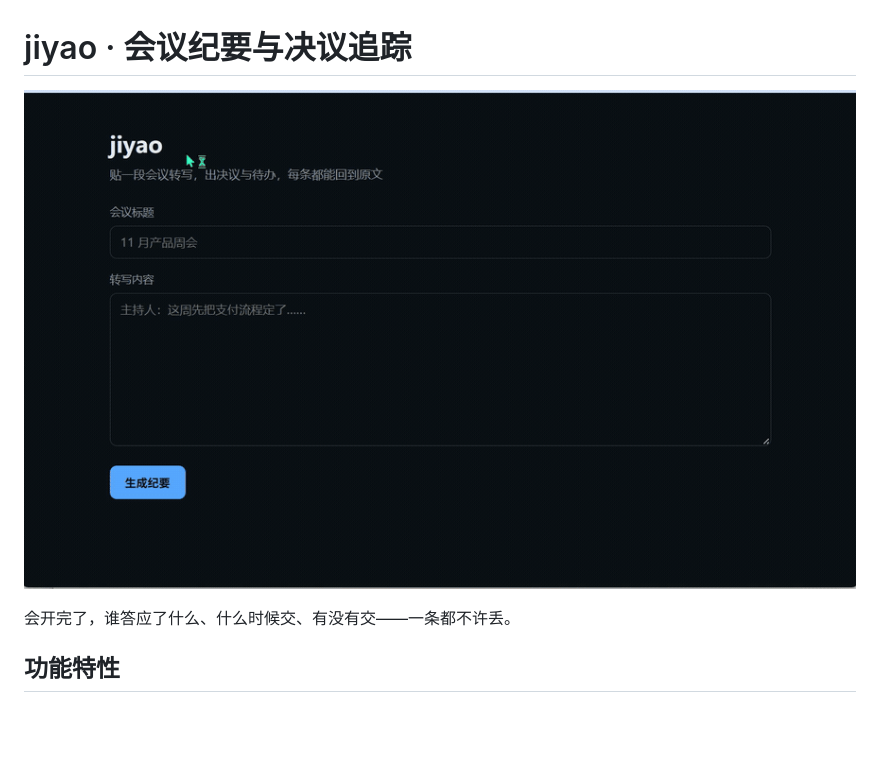
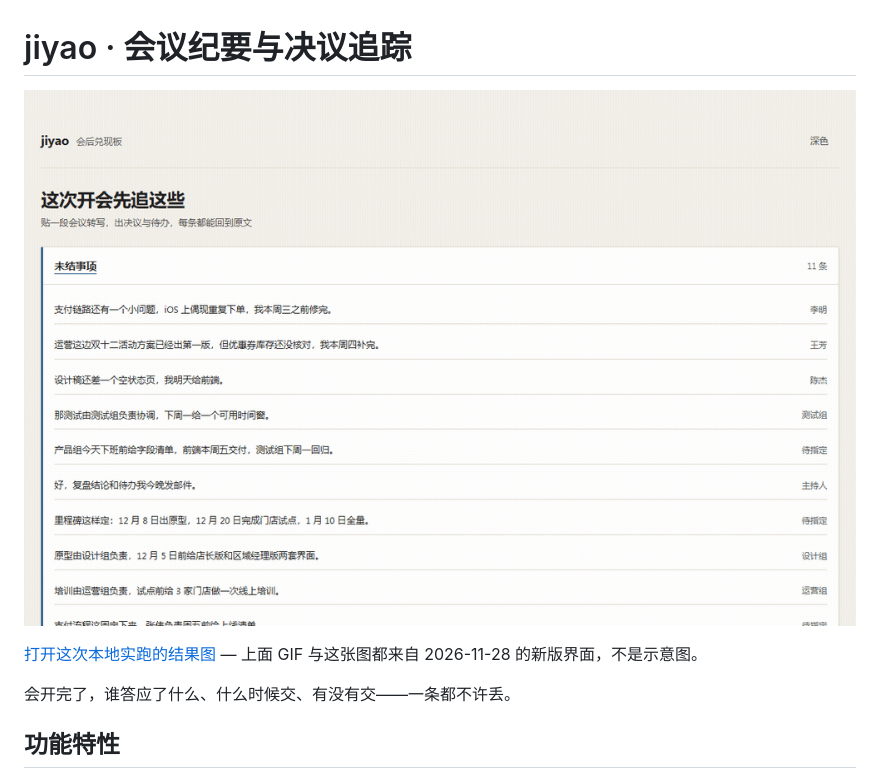
Before and after one commit to wushiyi105-jpg/jiyao, a Markdown page: README.md, the part around the change. GitHub-like rendering; pictures changed too: assets/demo.gif; blank space fills up the shorter version.

Commit message:
docs: 重录新版界面操作 GIF 并挂结果图

```diff
--- a/README.md
+++ b/README.md
@@ -1,6 +1,8 @@
 # jiyao · 会议纪要与决议追踪
 
 ![示例：把转写贴进去，得到决议与待办](assets/demo.gif)
+
+[打开这次本地实跑的结果图](assets/result.png) — 上面 GIF 与这张图都来自 2026-11-28 的新版界面，不是示意图。
 
 会开完了，谁答应了什么、什么时候交、有没有交——一条都不许丢。
 
```
Also changed, not shown: assets/result.png (added).
